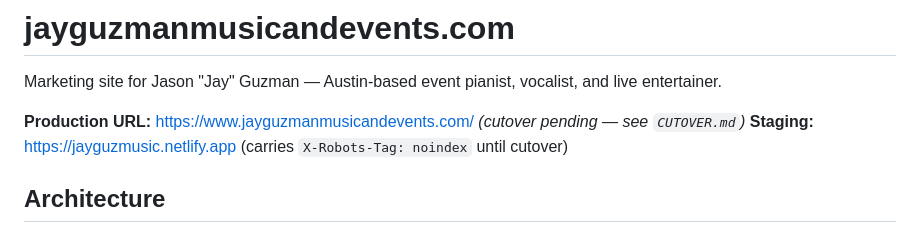
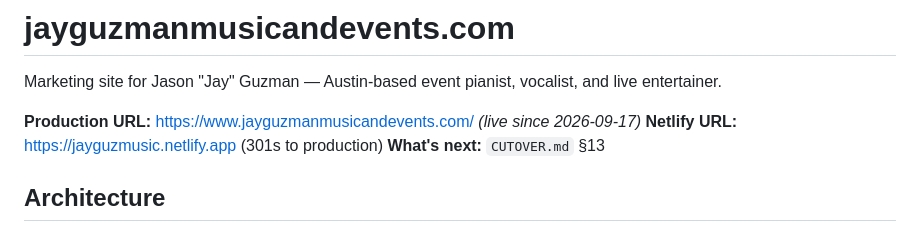
Before and after one commit to andystauffer/jayguzmusic-site, a Markdown page: README.md, the part around the change. Rendered like a GitHub page.

Commit message:
Log the post-launch workstreams: Netlify handover, Wix wind-down, GA4, indexing
Co-Authored-By: Claude Fable 5.1 <noreply@anthropic.com>

```diff
--- a/README.md
+++ b/README.md
@@ -3,8 +3,9 @@
 Marketing site for Jason "Jay" Guzman — Austin-based event pianist, vocalist, and
 live entertainer.
 
-**Production URL:** https://www.jayguzmanmusicandevents.com/ *(cutover pending — see `CUTOVER.md`)*
-**Staging:** https://jayguzmusic.netlify.app (carries `X-Robots-Tag: noindex` until cutover)
+**Production URL:** https://www.jayguzmanmusicandevents.com/ *(live since 2026-09-17)*
+**Netlify URL:** https://jayguzmusic.netlify.app (301s to production)
+**What's next:** `CUTOVER.md` §13
 
 ## Architecture
 
```
Also changed, not shown: CUTOVER.md (+95 -0 lines).
